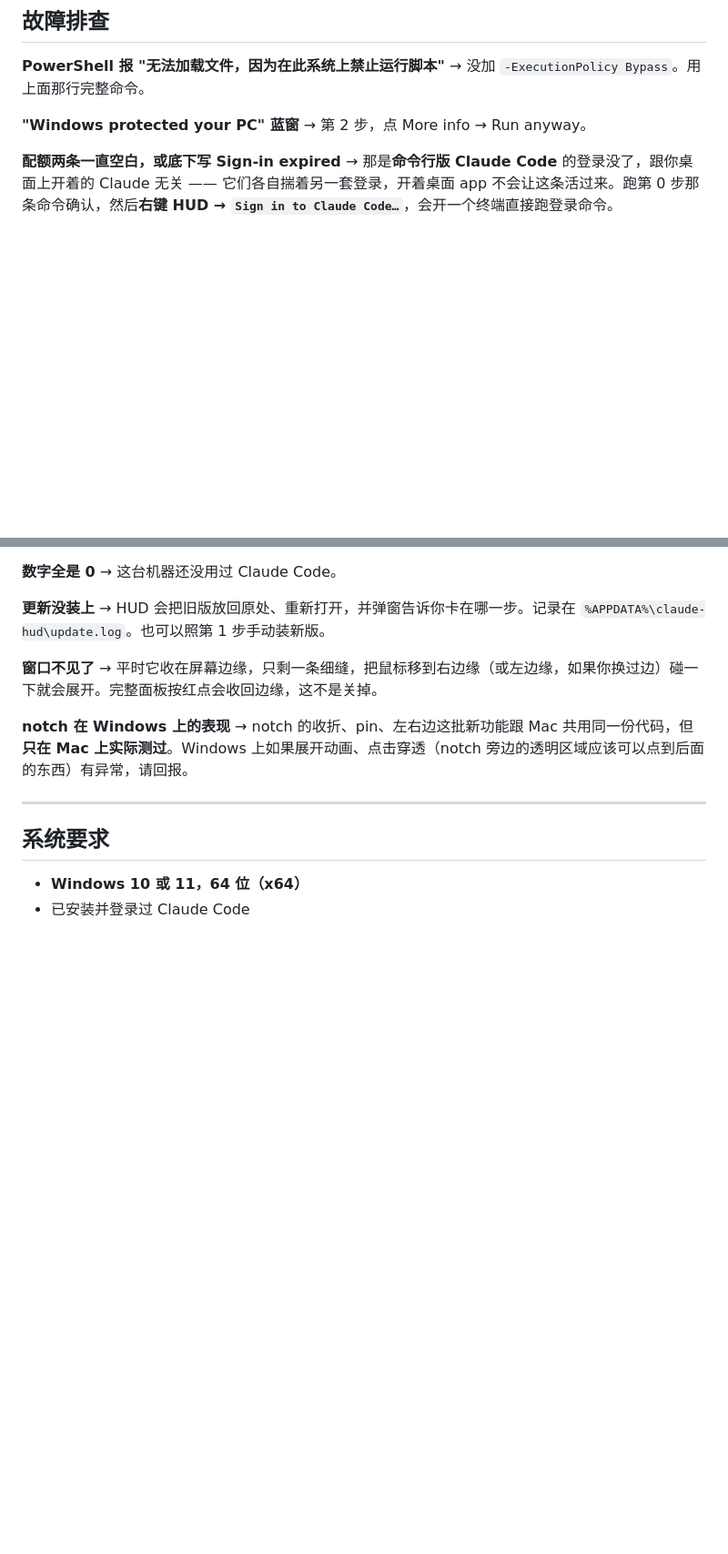
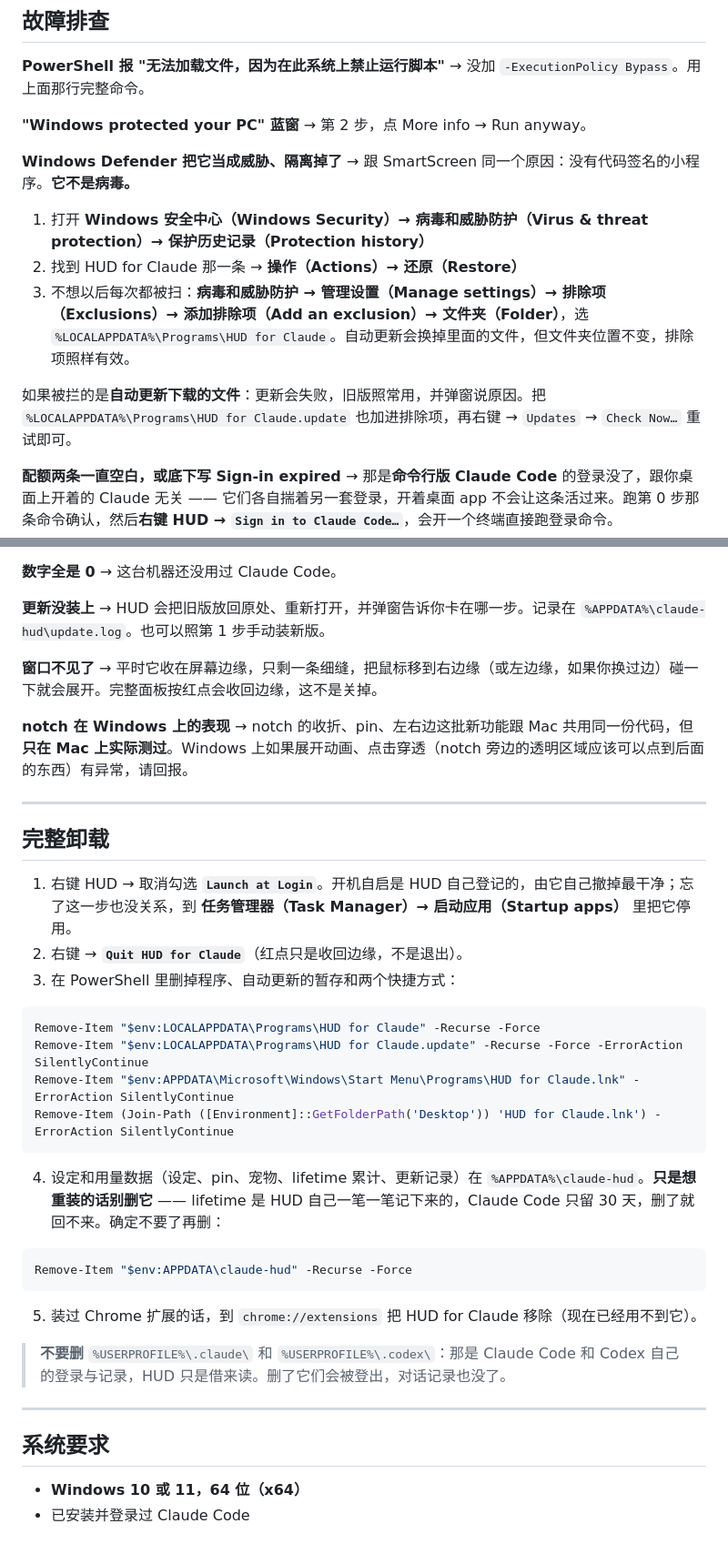
Before and after one commit to suiyang-meta/claude-hud, a Markdown page: release-assets/distribution/README-Windows.md, 2 parts joined by grey strips. Shown at 91% size. Drawn GitHub-style; blank space fills up the shorter version.

Commit message:
docs: the install guides gain uninstalling, and Windows gains Defender
Both came from the 2.0-era English troubleshooting page removed in 8c34251,
rewritten for the product as it is now rather than copied: the settings
folder is claude-hud, not "HUD for Claude"; quitting is in the right-click
menu, since the red dot only folds the panel; and on Windows there is no
entry under Installed apps to uninstall from, because the zip install never
registers one.

Uninstalling turns Launch at Login off first, from the app that registered
it, and warns before the settings folder goes, because it holds the lifetime
totals that Claude Code's 30-day transcripts can no longer rebuild. It also
names what not to delete: Claude Code's and Codex's own sign-ins and records.
The Mac steps move things to the Trash rather than deleting them.

The Defender entry restores from Protection history and excludes the install
folder, which keeps working across self-updates since the folder stays put,
and covers a quarantined update download too.

Co-Authored-By: Claude Opus 5.5 <noreply@anthropic.com>

````diff
--- a/release-assets/distribution/README-Windows.md
+++ b/release-assets/distribution/README-Windows.md
@@ -173,6 +173,14 @@ Codex 面板只有两条额度（5 小时、每周）和它们的重置时间；
 
 **"Windows protected your PC" 蓝窗** → 第 2 步，点 More info → Run anyway。
 
+**Windows Defender 把它当成威胁、隔离掉了** → 跟 SmartScreen 同一个原因：没有代码签名的小程序。**它不是病毒。**
+
+1. 打开 **Windows 安全中心（Windows Security）→ 病毒和威胁防护（Virus & threat protection）→ 保护历史记录（Protection history）**
+2. 找到 HUD for Claude 那一条 → **操作（Actions）→ 还原（Restore）**
+3. 不想以后每次都被扫：**病毒和威胁防护 → 管理设置（Manage settings）→ 排除项（Exclusions）→ 添加排除项（Add an exclusion）→ 文件夹（Folder）**，选 `%LOCALAPPDATA%\Programs\HUD for Claude`。自动更新会换掉里面的文件，但文件夹位置不变，排除项照样有效。
+
+如果被拦的是**自动更新下载的文件**：更新会失败，旧版照常用，并弹窗说原因。把 `%LOCALAPPDATA%\Programs\HUD for Claude.update` 也加进排除项，再右键 → `Updates` → `Check Now…` 重试即可。
+
 **配额两条一直空白，或底下写 Sign-in expired** → 那是**命令行版 Claude Code** 的登录没了，跟你桌面上开着的 Claude 无关 —— 它们各自揣着另一套登录，开着桌面 app 不会让这条活过来。跑第 0 步那条命令确认，然后**右键 HUD → `Sign in to Claude Code…`**，会开一个终端直接跑登录命令。
 
 **数字全是 0** → 这台机器还没用过 Claude Code。
@@ -185,6 +193,31 @@ Codex 面板只有两条额度（5 小时、每周）和它们的重置时间；
 
 ---
 
+## 完整卸载
+
+1. 右键 HUD → 取消勾选 **`Launch at Login`**。开机自启是 HUD 自己登记的，由它自己撤掉最干净；忘了这一步也没关系，到 **任务管理器（Task Manager）→ 启动应用（Startup apps）** 里把它停用。
+2. 右键 → **`Quit HUD for Claude`**（红点只是收回边缘，不是退出）。
+3. 在 PowerShell 里删掉程序、自动更新的暂存和两个快捷方式：
+
+```powershell
+Remove-Item "$env:LOCALAPPDATA\Programs\HUD for Claude" -Recurse -Force
+Remove-Item "$env:LOCALAPPDATA\Programs\HUD for Claude.update" -Recurse -Force -ErrorAction SilentlyContinue
+Remove-Item "$env:APPDATA\Microsoft\Windows\Start Menu\Programs\HUD for Claude.lnk" -ErrorAction SilentlyContinue
+Remove-Item (Join-Path ([Environment]::GetFolderPath('Desktop')) 'HUD for Claude.lnk') -ErrorAction SilentlyContinue
+```
+
+4. 设定和用量数据（设定、pin、宠物、lifetime 累计、更新记录）在 `%APPDATA%\claude-hud`。**只是想重装的话别删它** —— lifetime 是 HUD 自己一笔一笔记下来的，Claude Code 只留 30 天，删了就回不来。确定不要了再删：
+
+```powershell
+Remove-Item "$env:APPDATA\claude-hud" -Recurse -Force
+```
+
+5. 装过 Chrome 扩展的话，到 `chrome://extensions` 把 HUD for Claude 移除（现在已经用不到它）。
+
+> **不要删** `%USERPROFILE%\.claude\` 和 `%USERPROFILE%\.codex\`：那是 Claude Code 和 Codex 自己的登录与记录，HUD 只是借来读。删了它们会被登出，对话记录也没了。
+
+---
+
 ## 系统要求
 
 - **Windows 10 或 11，64 位（x64）**
````
Also changed, not shown: release-assets/distribution/安装说明.md (+22 -0 lines).
